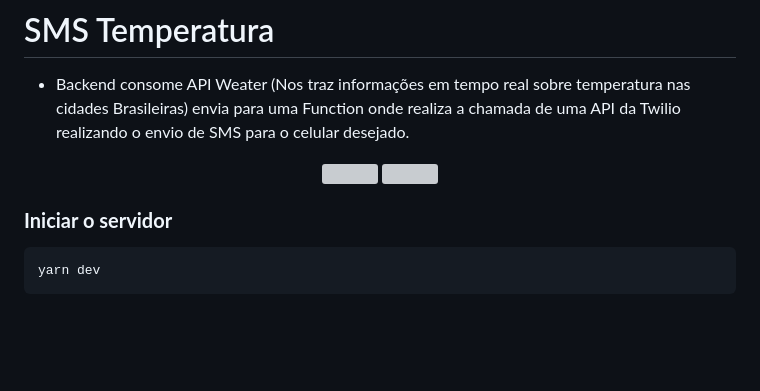
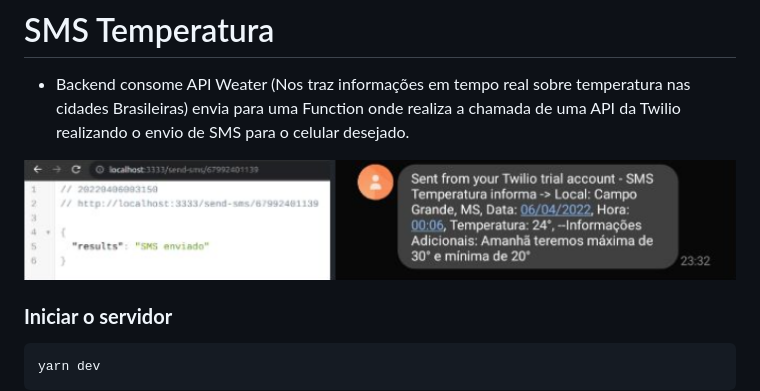
Before and after one commit to juninhopo/sms-temp, a Markdown page: README.md, the part around the change. GitHub-like rendering; pictures changed too: src/img/123.png (added); blank space fills up the shorter version; grey boxes are pictures that could not be loaded.

```diff
--- a/README.md
+++ b/README.md
@@ -3,8 +3,7 @@
 * Backend consome API Weater (Nos traz informações em tempo real sobre temperatura nas cidades Brasileiras) envia para uma Function onde realiza a chamada de uma API da Twilio realizando o envio de SMS para o celular desejado.
 
 <div float="left" align="center">
-    <img src="./src/views/Frontend/images/resSendSms.png" width="35%" >
-    <img src="./src/views/Frontend/images/smsInCel.jpeg" width="46%">
+    <img src="./src/img/123.png" width="100%" >
 </div>
 
 ### **Iniciar o servidor**
```
